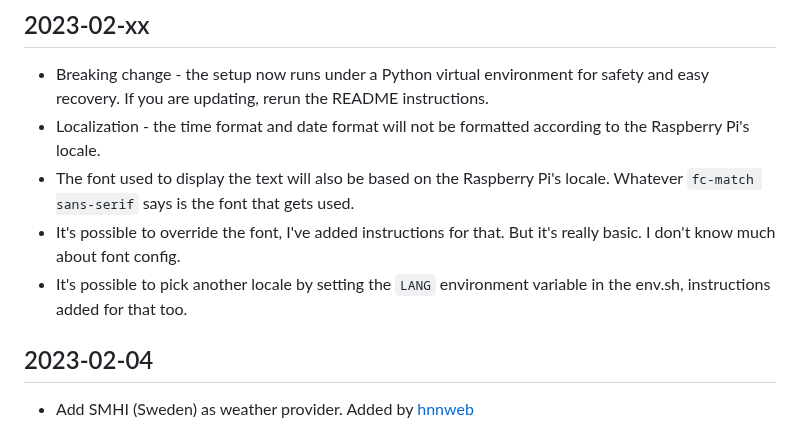
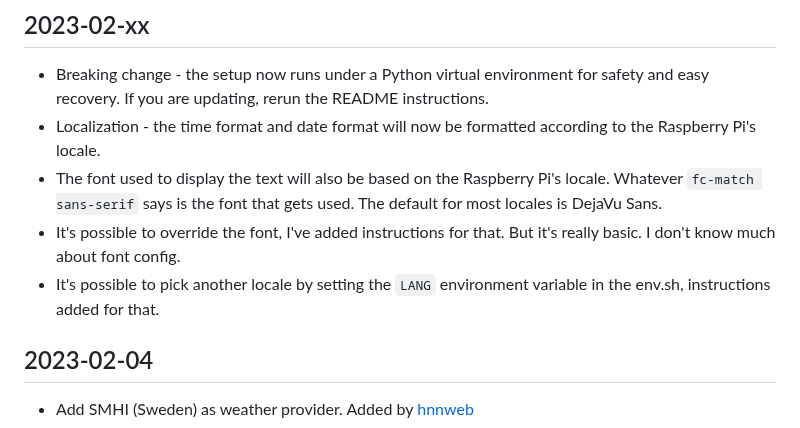
Before and after one commit to mendhak/waveshare-epaper-display, a Markdown page: CHANGELOG.md, the part around the change. Drawn GitHub-style.

Commit message:
Clarify changelog

```diff
--- a/CHANGELOG.md
+++ b/CHANGELOG.md
@@ -1,9 +1,9 @@
 ## 2023-02-xx
 * Breaking change - the setup now runs under a Python virtual environment for safety and easy recovery. If you are updating, rerun the README instructions.
-* Localization - the time format and date format will not be formatted according to the Raspberry Pi's locale.
-* The font used to display the text will also be based on the Raspberry Pi's locale. Whatever `fc-match sans-serif` says is the font that gets used.
+* Localization - the time format and date format will now be formatted according to the Raspberry Pi's locale.
+* The font used to display the text will also be based on the Raspberry Pi's locale. Whatever `fc-match sans-serif` says is the font that gets used. The default for most locales is DejaVu Sans.
 * It's possible to override the font, I've added instructions for that.  But it's really basic. I don't know much about font config.
-* It's possible to pick another locale by setting the `LANG` environment variable in the env.sh, instructions added for that too.
+* It's possible to pick another locale by setting the `LANG` environment variable in the env.sh, instructions added for that.
 
 ## 2023-02-04
 * Add SMHI (Sweden) as weather provider. Added by [hnnweb](https://github.com/mendhak/waveshare-epaper-display/pull/51)
```
